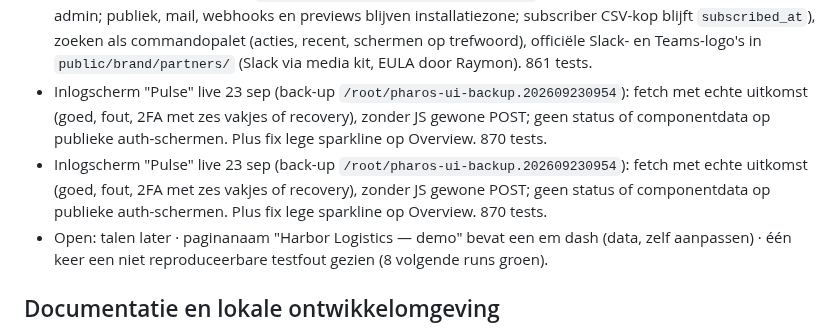
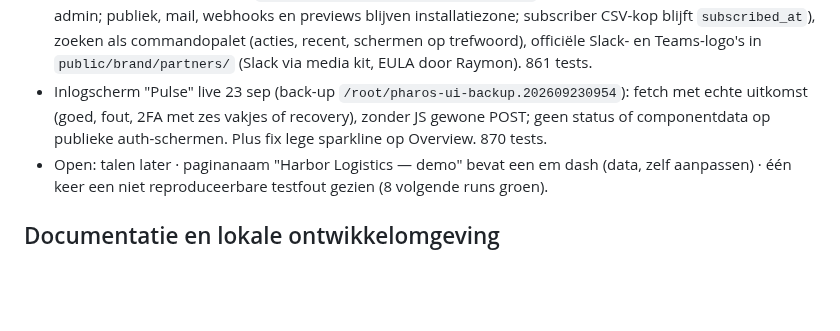
Before and after one commit to Solutionmax/pharos, a Markdown page: status-pharos.md, the part around the change. Rendered like a GitHub page; blank space fills up the shorter version.

Commit message:
docs: drop duplicated status line
Co-Authored-By: Claude Opus 5.5 (1M context) <noreply@anthropic.com>

```diff
--- a/status-pharos.md
+++ b/status-pharos.md
@@ -147,7 +147,6 @@ Niet geïmplementeerd of toegezegd voor deze update: gedeelde services tussen pa
 - Back-up vóór deploy in container 106: `/root/pharos-ui-backup.202609230852` (database.sqlite, source.tar.gz, counts-before/after.json).
 - Vervolg 23 sep (live, back-up `/root/pharos-ui-backup.202609230924`): tijdzone per gebruiker (Profiel, alleen admin; publiek, mail, webhooks en previews blijven installatiezone; subscriber CSV-kop blijft `subscribed_at`), zoeken als commandopalet (acties, recent, schermen op trefwoord), officiële Slack- en Teams-logo's in `public/brand/partners/` (Slack via media kit, EULA door Raymon). 861 tests.
 - Inlogscherm "Pulse" live 23 sep (back-up `/root/pharos-ui-backup.202609230954`): fetch met echte uitkomst (goed, fout, 2FA met zes vakjes of recovery), zonder JS gewone POST; geen status of componentdata op publieke auth-schermen. Plus fix lege sparkline op Overview. 870 tests.
-- Inlogscherm "Pulse" live 23 sep (back-up `/root/pharos-ui-backup.202609230954`): fetch met echte uitkomst (goed, fout, 2FA met zes vakjes of recovery), zonder JS gewone POST; geen status of componentdata op publieke auth-schermen. Plus fix lege sparkline op Overview. 870 tests.
 - Open: talen later · paginanaam "Harbor Logistics — demo" bevat een em dash (data, zelf aanpassen) · één keer een niet reproduceerbare testfout gezien (8 volgende runs groen).
 
 ## Documentatie en lokale ontwikkelomgeving
```
